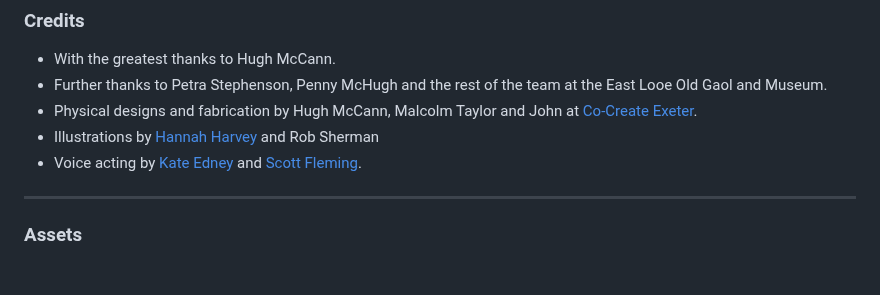
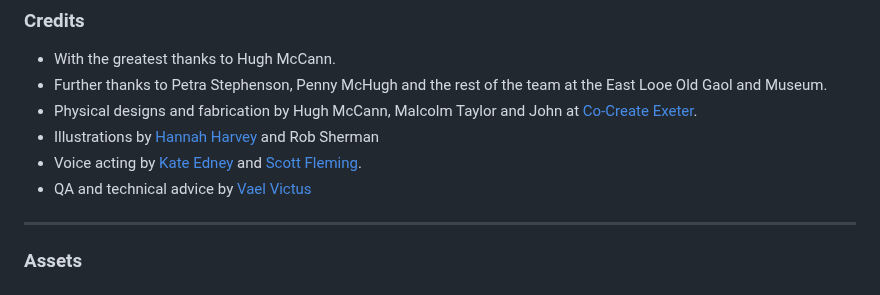
Before and after one commit to bonfiredog/amasterbetrayed, a Markdown page: README.md, the part around one of its changes. GitHub-like rendering.

```diff
--- a/README.md
+++ b/README.md
@@ -33,6 +33,7 @@ For desktop and laptop, Firefox and Chrome.
 - Physical designs and fabrication by Hugh McCann, Malcolm Taylor and John at [Co-Create Exeter](https://www.cocreateexeter.co.uk/).
 - Illustrations by [Hannah Harvey](https://www.instagram.com/hannah.harvey_art) and Rob Sherman
 - Voice acting by [Kate Edney](https://www.icantalk.co.uk/Voiceover-Artist/iCan-Talk-Ltd-Kate-Edney-VoiceOver-Artist.aspx) and [Scott Fleming](http://scottflemingvoiceacademy.co.uk/about-scott/).
+- QA and technical advice by [Vael Victus](https://theflowerletters.com/)
 
 ---
 
```
Also changed, not shown: other parts of README.md (+1 -1 lines).
